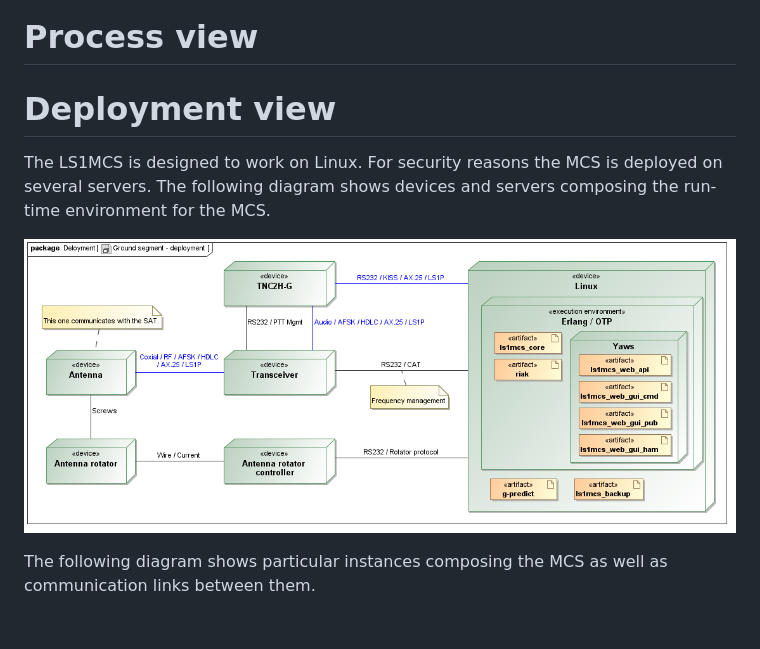
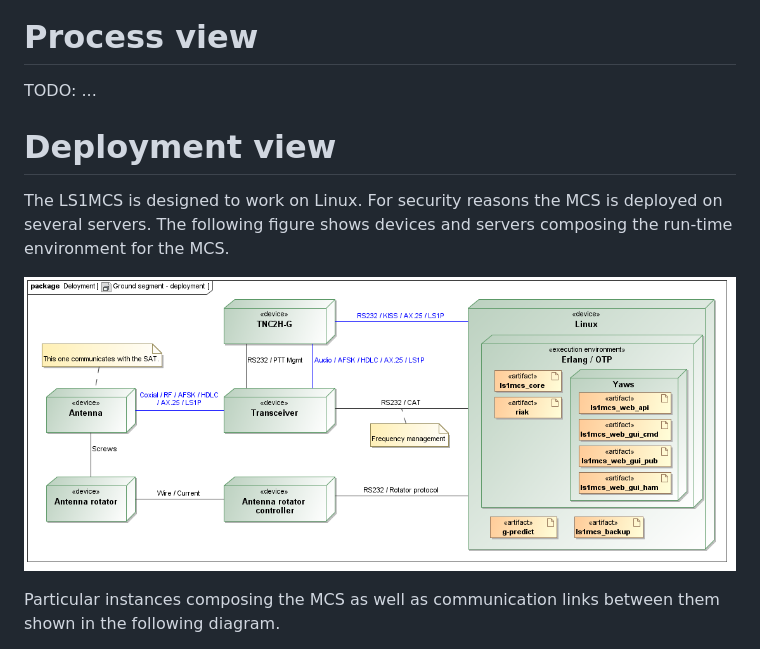
Before and after one commit to kape1395/ls1mcs, a Markdown page: docs/LS1MCS-Architecture.md, the part around the change printed below. Drawn GitHub-style; blank space fills up the shorter version.

```diff
--- a/docs/LS1MCS-Architecture.md
+++ b/docs/LS1MCS-Architecture.md
@@ -113,9 +178,12 @@ Functional view
 Process view
 ============
 
+TODO: ...
+
+
 Deployment view
 ===============
 
 The LS1MCS is designed to work on Linux. For security reasons the MCS is deployed on several servers.
-The following diagram shows devices and servers composing the run-time environment for the MCS.
+The following figure shows devices and servers composing the run-time environment for the MCS.
 
@@ -123,3 +191,3 @@ The following diagram shows devices and servers composing the run-time environme
 
-The following diagram shows particular instances composing the MCS as well as communication links between them.
+Particular instances composing the MCS as well as communication links between them shown in the following diagram.
 
```
Also changed, not shown: other parts of docs/LS1MCS-Architecture.md (+91 -23 lines), README.md (+1 -1 lines), docs/uml/Component_Diagram__GroundSegment__Ground_segment_-_context.png, docs/uml/Component_Diagram__LS1MCS__LS1MCS.png (added), docs/uml/Component_Diagram__LS1MCS__LS1MCS_-_components.png (deleted), 3 other files.
